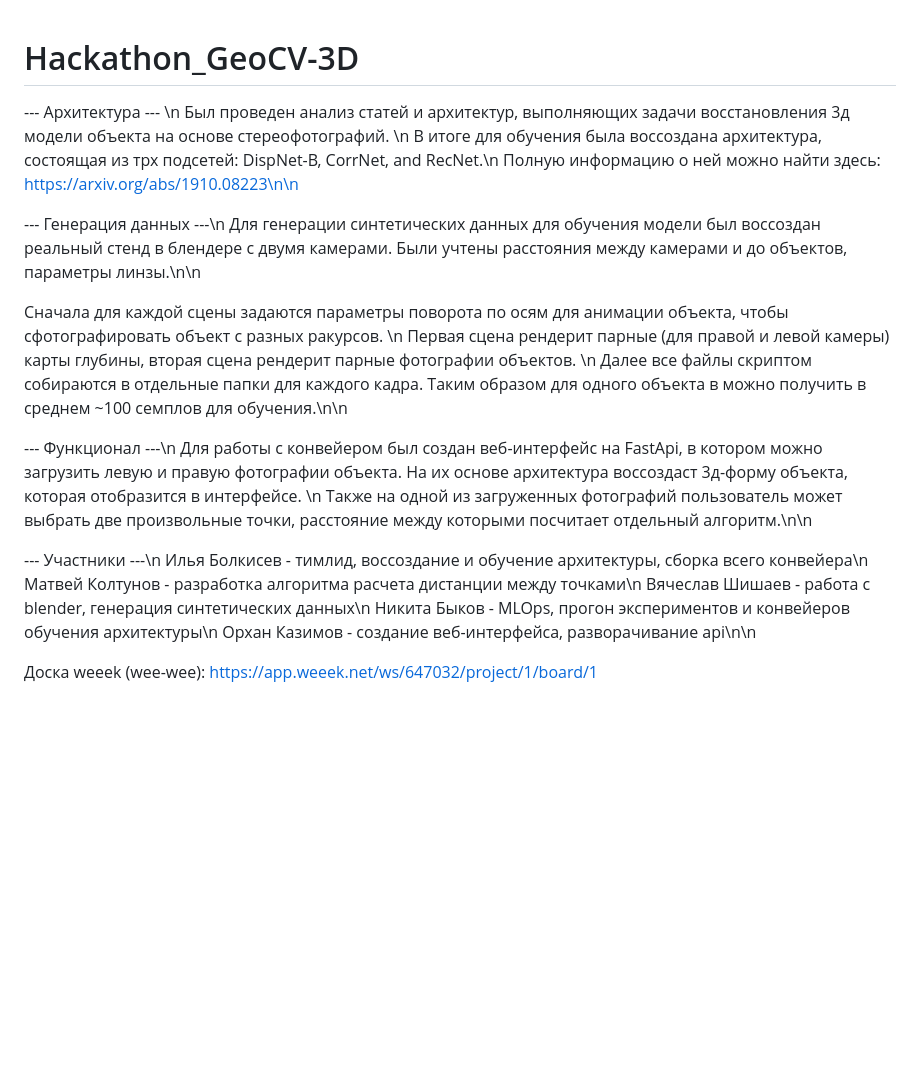
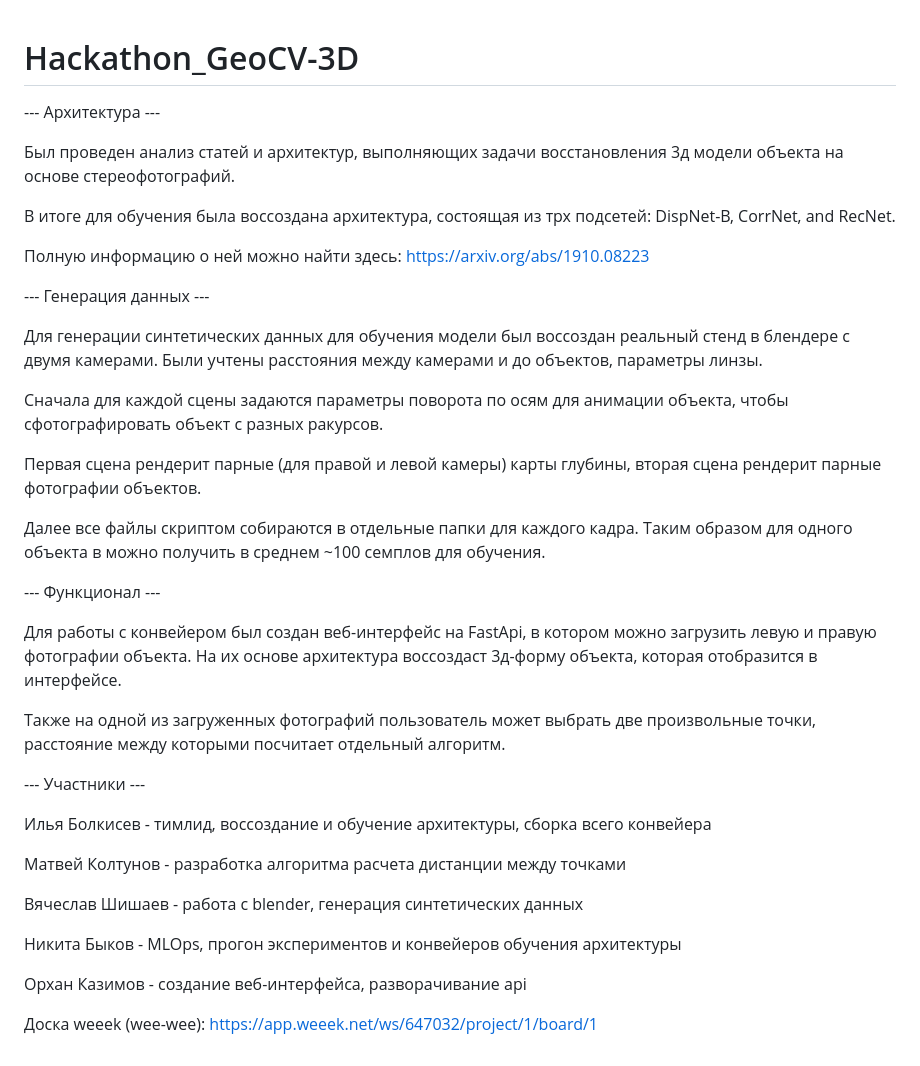
Before and after one commit to IlyaBolkisev/Hackathon_GeoCV-3D, a Markdown page: README.md, the part around the change. GitHub-like rendering; blank space fills up the shorter version.

```diff
--- a/README.md
+++ b/README.md
@@ -1,26 +1,44 @@
 # Hackathon_GeoCV-3D
 
---- Архитектура --- \n
-Был проведен анализ статей и архитектур, выполняющих задачи восстановления 3д модели объекта на основе стереофотографий. \n
-В итоге для обучения была воссоздана архитектура, состоящая из трх подсетей: DispNet-B, CorrNet, and RecNet.\n
-Полную информацию о ней можно найти здесь: https://arxiv.org/abs/1910.08223\n\n
 
---- Генерация данных ---\n
-Для генерации синтетических данных для обучения модели был воссоздан реальный стенд в блендере с двумя камерами. Были учтены расстояния между камерами и до объектов, параметры линзы.\n\n
+--- Архитектура ---
 
-Сначала для каждой сцены задаются параметры поворота по осям для анимации объекта, чтобы сфотографировать объект с разных ракурсов. \n
-Первая сцена рендерит парные (для правой и левой камеры) карты глубины, вторая сцена рендерит парные фотографии объектов. \n
-Далее все файлы скриптом собираются в отдельные папки для каждого кадра. Таким образом для одного объекта в можно получить в среднем ~100 семплов для обучения.\n\n
 
---- Функционал ---\n
-Для работы с конвейером был создан веб-интерфейс на FastApi, в котором можно загрузить левую и правую фотографии объекта. На их основе архитектура воссоздаст 3д-форму объекта, которая отобразится в интерфейсе. \n
-Также на одной из загруженных фотографий пользователь может выбрать две произвольные точки, расстояние между которыми посчитает отдельный алгоритм.\n\n
+Был проведен анализ статей и архитектур, выполняющих задачи восстановления 3д модели объекта на основе стереофотографий.
 
---- Участники ---\n
-Илья Болкисев - тимлид, воссоздание и обучение архитектуры, сборка всего конвейера\n
-Матвей Колтунов - разработка алгоритма расчета дистанции между точками\n
-Вячеслав Шишаев - работа с blender, генерация синтетических данных\n
-Никита Быков - MLOps, прогон экспериментов и конвейеров обучения архитектуры\n
-Орхан Казимов - создание веб-интерфейса, разворачивание api\n\n
+В итоге для обучения была воссоздана архитектура, состоящая из трх подсетей: DispNet-B, CorrNet, and RecNet.
+
+Полную информацию о ней можно найти здесь: https://arxiv.org/abs/1910.08223
+
+
+--- Генерация данных ---
+
+Для генерации синтетических данных для обучения модели был воссоздан реальный стенд в блендере с двумя камерами. Были учтены расстояния между камерами и до объектов, параметры линзы.
+
+Сначала для каждой сцены задаются параметры поворота по осям для анимации объекта, чтобы сфотографировать объект с разных ракурсов.
+
+Первая сцена рендерит парные (для правой и левой камеры) карты глубины, вторая сцена рендерит парные фотографии объектов.
+
+Далее все файлы скриптом собираются в отдельные папки для каждого кадра. Таким образом для одного объекта в можно получить в среднем ~100 семплов для обучения.
+
+
+--- Функционал ---
+
+Для работы с конвейером был создан веб-интерфейс на FastApi, в котором можно загрузить левую и правую фотографии объекта. На их основе архитектура воссоздаст 3д-форму объекта, которая отобразится в интерфейсе.
+
+Также на одной из загруженных фотографий пользователь может выбрать две произвольные точки, расстояние между которыми посчитает отдельный алгоритм.
+
+
+--- Участники ---
+
+Илья Болкисев - тимлид, воссоздание и обучение архитектуры, сборка всего конвейера
+
+Матвей Колтунов - разработка алгоритма расчета дистанции между точками
+
+Вячеслав Шишаев - работа с blender, генерация синтетических данных
+
+Никита Быков - MLOps, прогон экспериментов и конвейеров обучения архитектуры
+
+Орхан Казимов - создание веб-интерфейса, разворачивание api
 
 Доска weeek (wee-wee): https://app.weeek.net/ws/647032/project/1/board/1
```
